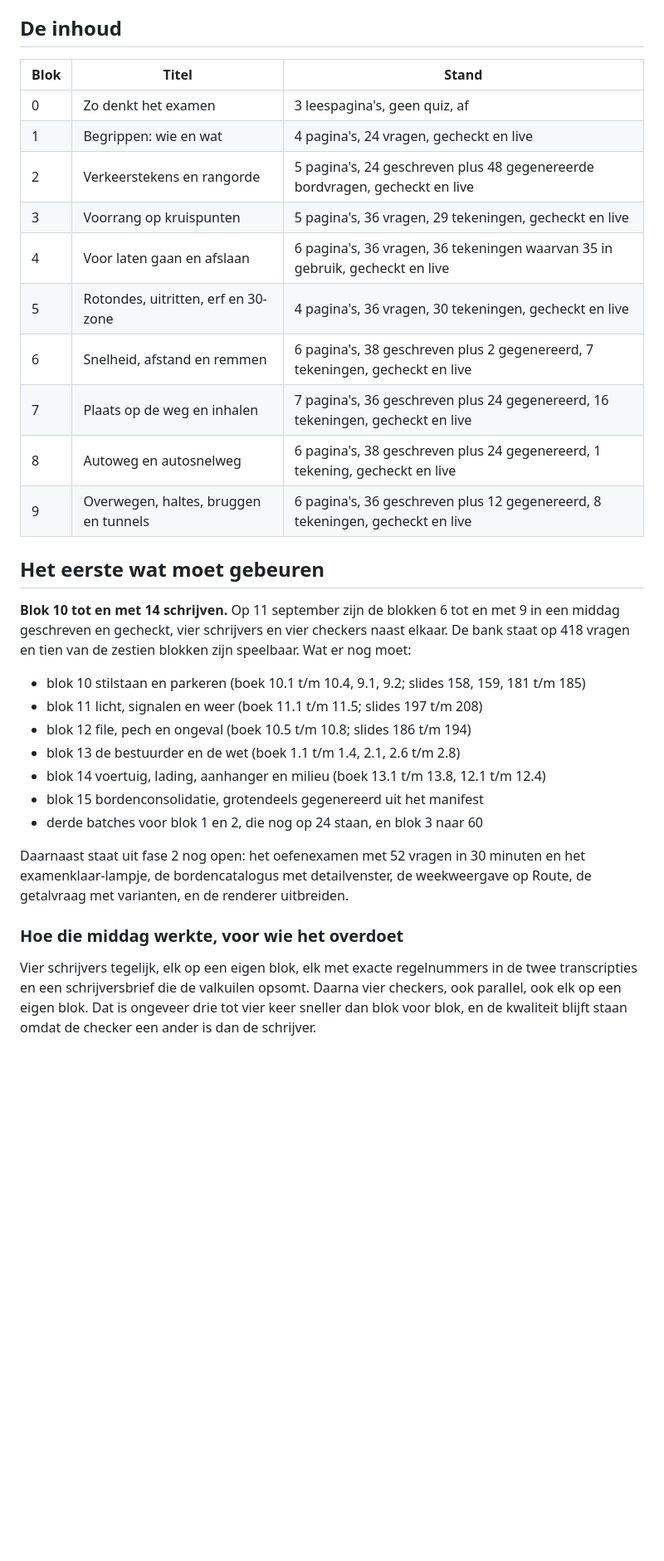
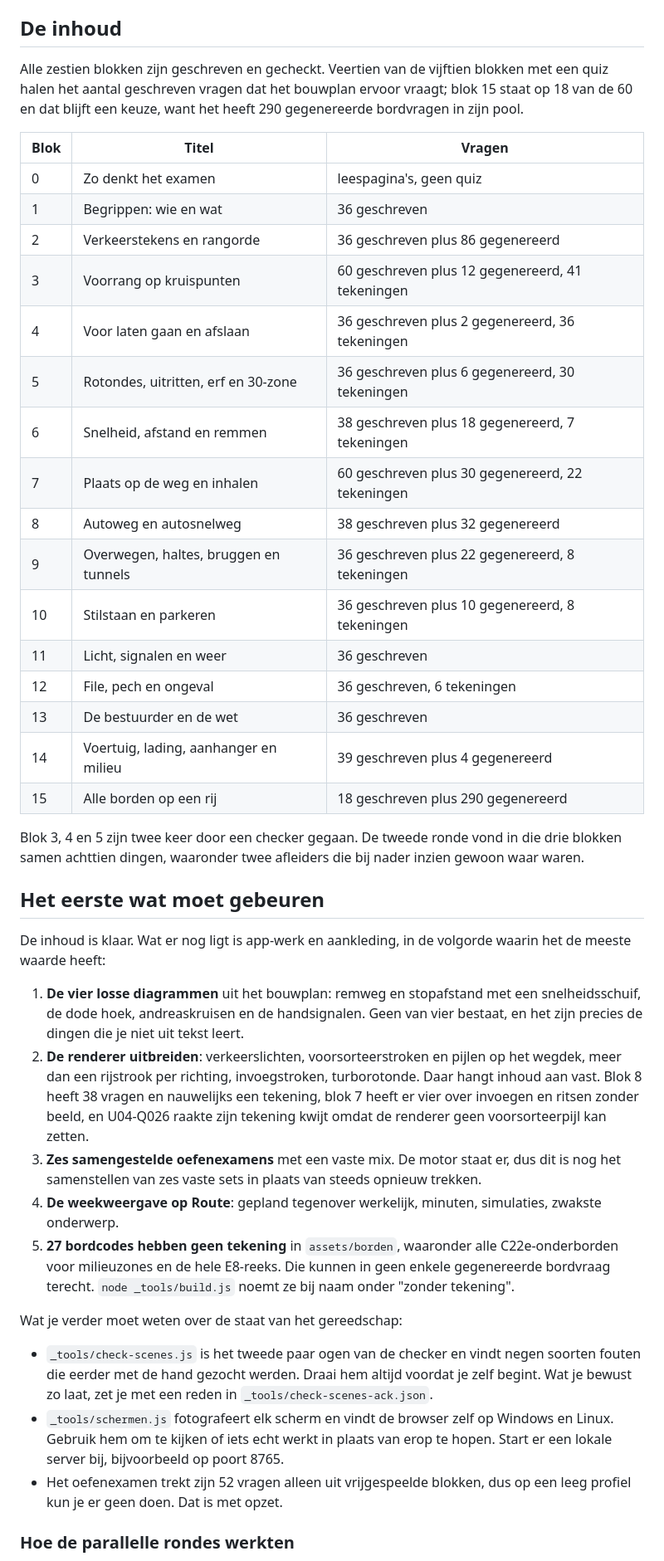
Before and after one commit to Beebzoo/44-van-de-50, a Markdown page: HANDOFF.md, the part around one of its changes. Shown at 83% size. Rendered like a GitHub page; blank space fills up the shorter version.

Commit message:
De overdracht weet dat de inhoud af is, en wat er aan app-werk overblijft

```diff
--- a/HANDOFF.md
+++ b/HANDOFF.md
@@ -20,34 +20,69 @@ De feiten: `content/facts/registry.json` heeft 233 getallen, elk met een letterl
 
 ## De inhoud
 
-| Blok | Titel | Stand |
+Alle zestien blokken zijn geschreven en gecheckt. Veertien van de vijftien
+blokken met een quiz halen het aantal geschreven vragen dat het bouwplan ervoor
+vraagt; blok 15 staat op 18 van de 60 en dat blijft een keuze, want het heeft
+290 gegenereerde bordvragen in zijn pool.
+
+| Blok | Titel | Vragen |
 |---|---|---|
-| 0 | Zo denkt het examen | 3 leespagina's, geen quiz, af |
-| 1 | Begrippen: wie en wat | 4 pagina's, 24 vragen, gecheckt en live |
-| 2 | Verkeerstekens en rangorde | 5 pagina's, 24 geschreven plus 48 gegenereerde bordvragen, gecheckt en live |
-| 3 | Voorrang op kruispunten | 5 pagina's, 36 vragen, 29 tekeningen, gecheckt en live |
-| 4 | Voor laten gaan en afslaan | 6 pagina's, 36 vragen, 36 tekeningen waarvan 35 in gebruik, gecheckt en live |
-| 5 | Rotondes, uitritten, erf en 30-zone | 4 pagina's, 36 vragen, 30 tekeningen, gecheckt en live |
-| 6 | Snelheid, afstand en remmen | 6 pagina's, 38 geschreven plus 2 gegenereerd, 7 tekeningen, gecheckt en live |
-| 7 | Plaats op de weg en inhalen | 7 pagina's, 36 geschreven plus 24 gegenereerd, 16 tekeningen, gecheckt en live |
-| 8 | Autoweg en autosnelweg | 6 pagina's, 38 geschreven plus 24 gegenereerd, 1 tekening, gecheckt en live |
-| 9 | Overwegen, haltes, bruggen en tunnels | 6 pagina's, 36 geschreven plus 12 gegenereerd, 8 tekeningen, gecheckt en live |
+| 0 | Zo denkt het examen | leespagina's, geen quiz |
+| 1 | Begrippen: wie en wat | 36 geschreven |
+| 2 | Verkeerstekens en rangorde | 36 geschreven plus 86 gegenereerd |
+| 3 | Voorrang op kruispunten | 60 geschreven plus 12 gegenereerd, 41 tekeningen |
+| 4 | Voor laten gaan en afslaan | 36 geschreven plus 2 gegenereerd, 36 tekeningen |
+| 5 | Rotondes, uitritten, erf en 30-zone | 36 geschreven plus 6 gegenereerd, 30 tekeningen |
+| 6 | Snelheid, afstand en remmen | 38 geschreven plus 18 gegenereerd, 7 tekeningen |
+| 7 | Plaats op de weg en inhalen | 60 geschreven plus 30 gegenereerd, 22 tekeningen |
+| 8 | Autoweg en autosnelweg | 38 geschreven plus 32 gegenereerd |
+| 9 | Overwegen, haltes, bruggen en tunnels | 36 geschreven plus 22 gegenereerd, 8 tekeningen |
+| 10 | Stilstaan en parkeren | 36 geschreven plus 10 gegenereerd, 8 tekeningen |
+| 11 | Licht, signalen en weer | 36 geschreven |
+| 12 | File, pech en ongeval | 36 geschreven, 6 tekeningen |
+| 13 | De bestuurder en de wet | 36 geschreven |
+| 14 | Voertuig, lading, aanhanger en milieu | 39 geschreven plus 4 gegenereerd |
+| 15 | Alle borden op een rij | 18 geschreven plus 290 gegenereerd |
+
+Blok 3, 4 en 5 zijn twee keer door een checker gegaan. De tweede ronde vond in
+die drie blokken samen achttien dingen, waaronder twee afleiders die bij nader
+inzien gewoon waar waren.
 
 ## Het eerste wat moet gebeuren
 
-**Blok 10 tot en met 14 schrijven.** Op 11 september zijn de blokken 6 tot en met 9 in een middag geschreven en gecheckt, vier schrijvers en vier checkers naast elkaar. De bank staat op 418 vragen en tien van de zestien blokken zijn speelbaar. Wat er nog moet:
+De inhoud is klaar. Wat er nog ligt is app-werk en aankleding, in de volgorde
+waarin het de meeste waarde heeft:
 
-- blok 10 stilstaan en parkeren (boek 10.1 t/m 10.4, 9.1, 9.2; slides 158, 159, 181 t/m 185)
-- blok 11 licht, signalen en weer (boek 11.1 t/m 11.5; slides 197 t/m 208)
-- blok 12 file, pech en ongeval (boek 10.5 t/m 10.8; slides 186 t/m 194)
-- blok 13 de bestuurder en de wet (boek 1.1 t/m 1.4, 2.1, 2.6 t/m 2.8)
-- blok 14 voertuig, lading, aanhanger en milieu (boek 13.1 t/m 13.8, 12.1 t/m 12.4)
-- blok 15 bordenconsolidatie, grotendeels gegenereerd uit het manifest
-- derde batches voor blok 1 en 2, die nog op 24 staan, en blok 3 naar 60
+1. **De vier losse diagrammen** uit het bouwplan: remweg en stopafstand met een
+   snelheidsschuif, de dode hoek, andreaskruisen en de handsignalen. Geen van
+   vier bestaat, en het zijn precies de dingen die je niet uit tekst leert.
+2. **De renderer uitbreiden**: verkeerslichten, voorsorteerstroken en pijlen op
+   het wegdek, meer dan een rijstrook per richting, invoegstroken, turborotonde.
+   Daar hangt inhoud aan vast. Blok 8 heeft 38 vragen en nauwelijks een
+   tekening, blok 7 heeft er vier over invoegen en ritsen zonder beeld, en
+   U04-Q026 raakte zijn tekening kwijt omdat de renderer geen voorsorteerpijl
+   kan zetten.
+3. **Zes samengestelde oefenexamens** met een vaste mix. De motor staat er, dus
+   dit is nog het samenstellen van zes vaste sets in plaats van steeds opnieuw
+   trekken.
+4. **De weekweergave op Route**: gepland tegenover werkelijk, minuten,
+   simulaties, zwakste onderwerp.
+5. **27 bordcodes hebben geen tekening** in `assets/borden`, waaronder alle
+   C22e-onderborden voor milieuzones en de hele E8-reeks. Die kunnen in geen
+   enkele gegenereerde bordvraag terecht. `node _tools/build.js` noemt ze bij
+   naam onder "zonder tekening".
 
-Daarnaast staat uit fase 2 nog open: het oefenexamen met 52 vragen in 30 minuten en het examenklaar-lampje, de bordencatalogus met detailvenster, de weekweergave op Route, de getalvraag met varianten, en de renderer uitbreiden.
+Wat je verder moet weten over de staat van het gereedschap:
 
-### Hoe die middag werkte, voor wie het overdoet
+- `_tools/check-scenes.js` is het tweede paar ogen van de checker en vindt
+  negen soorten fouten die eerder met de hand gezocht werden. Draai hem altijd
+  voordat je zelf begint. Wat je bewust zo laat, zet je met een reden in
+  `_tools/check-scenes-ack.json`.
+- `_tools/schermen.js` fotografeert elk scherm en vindt de browser zelf op
+  Windows en Linux. Gebruik hem om te kijken of iets echt werkt in plaats van
+  erop te hopen. Start er een lokale server bij, bijvoorbeeld op poort 8765.
+- Het oefenexamen trekt zijn 52 vragen alleen uit vrijgespeelde blokken, dus op
+  een leeg profiel kun je er geen doen. Dat is met opzet.
 
-Vier schrijvers tegelijk, elk op een eigen blok, elk met exacte regelnummers in de twee transcripties en een schrijversbrief die de valkuilen opsomt. Daarna vier checkers, ook parallel, ook elk op een eigen blok. Dat is ongeveer drie tot vier keer sneller dan blok voor blok, en de kwaliteit blijft staan omdat de checker een ander is dan de schrijver.
+### Hoe de parallelle rondes werkten
 
```
Also changed, not shown: other parts of HANDOFF.md (+13 -5 lines).
